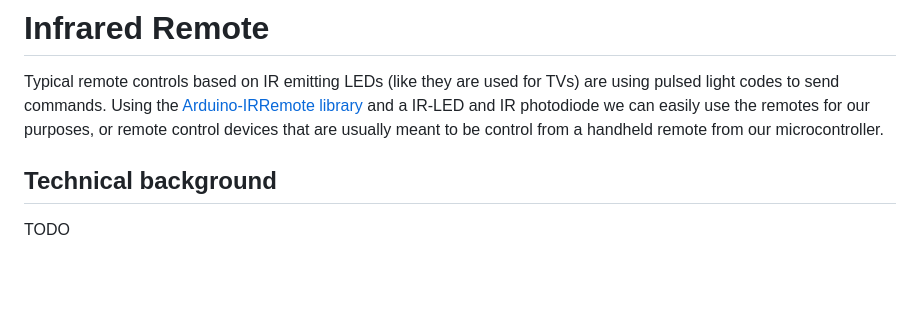
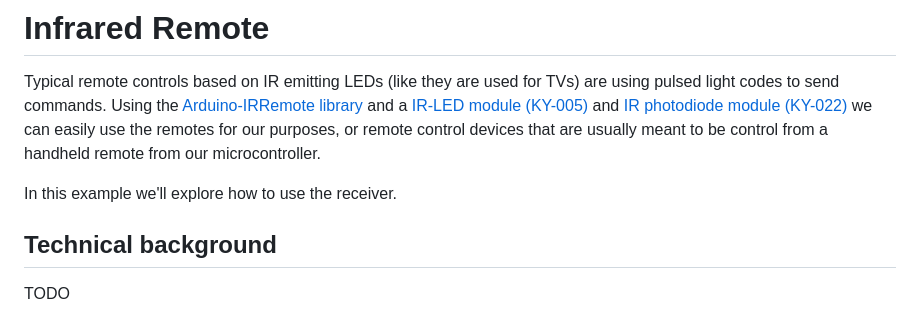
Before and after one commit to TEACPS/TEACPS, a Markdown page: IRRemote/README.md, the part around the change. Rendered like a GitHub page; blank space fills up the shorter version.

Commit message:
added links and module names

```diff
--- a/IRRemote/README.md
+++ b/IRRemote/README.md
@@ -1,7 +1,9 @@
 # Infrared Remote
 
 Typical remote controls based on IR emitting LEDs (like they are used for TVs) are using pulsed light codes to send commands.
-Using the [Arduino-IRRemote library](https://github.com/Arduino-IRremote/Arduino-IRremote) and a IR-LED and IR photodiode we can easily use the remotes for our purposes, or remote control devices that are usually meant to be control from a handheld remote from our microcontroller.
+Using the [Arduino-IRRemote library](https://github.com/Arduino-IRremote/Arduino-IRremote) and a [IR-LED module (KY-005)](https://sensorkit.joy-it.net/en/sensors/ky-005) and [IR photodiode module (KY-022)](https://sensorkit.joy-it.net/en/sensors/ky-022) we can easily use the remotes for our purposes, or remote control devices that are usually meant to be control from a handheld remote from our microcontroller.
+
+In this example we'll explore how to use the receiver.
 
 ## Technical background
 TODO
```
